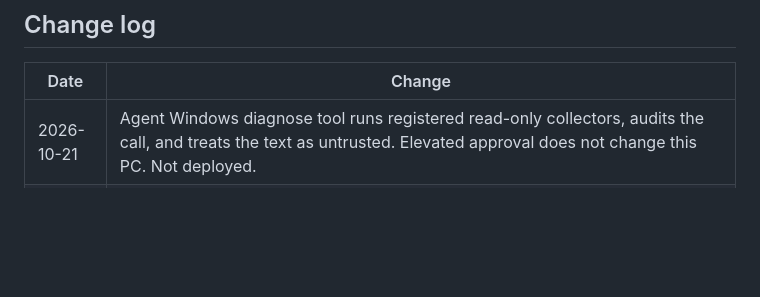
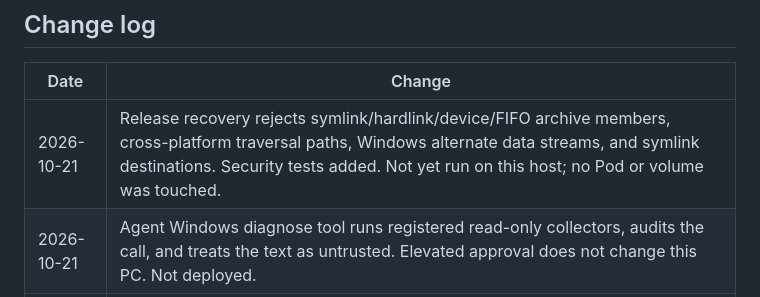
Before and after one commit to henokmeron/AI-PLAYBOOK.md, a Markdown page: docs/SYSTEM_MANUAL.md, the part around the change. Drawn GitHub-style; blank space fills up the shorter version.

Commit message:
Record release recovery hardening in system manual

```diff
--- a/docs/SYSTEM_MANUAL.md
+++ b/docs/SYSTEM_MANUAL.md
@@ -371,6 +371,7 @@ RunPod balance warnings (~$5 threshold) mean: **Stop the Pod** and add funds bef
 
 | Date | Change |
 | --- | --- |
+| 2026-10-21 | Release recovery rejects symlink/hardlink/device/FIFO archive members, cross-platform traversal paths, Windows alternate data streams, and symlink destinations. Security tests added. Not yet run on this host; no Pod or volume was touched. |
 | 2026-10-21 | Agent Windows diagnose tool runs registered read-only collectors, audits the call, and treats the text as untrusted. Elevated approval does not change this PC. Not deployed. |
 | 2026-10-20 | Canonical PC checkout is `C:\Users\kokob\src\AI-PLAYBOOK.md`. Repair jobs now record issued, accepted, and expired. A missing or stale device check-in is not HEALTHY in the Director report. Not deployed. |
 | 2026-10-18 | On-demand Operations Director report (`ops_centre/director.py`, `GET /api/ops/director`). No scheduler. Pod was not started or stopped for this change. See `docs/ops_centre/DIRECTOR.md`. |
```
